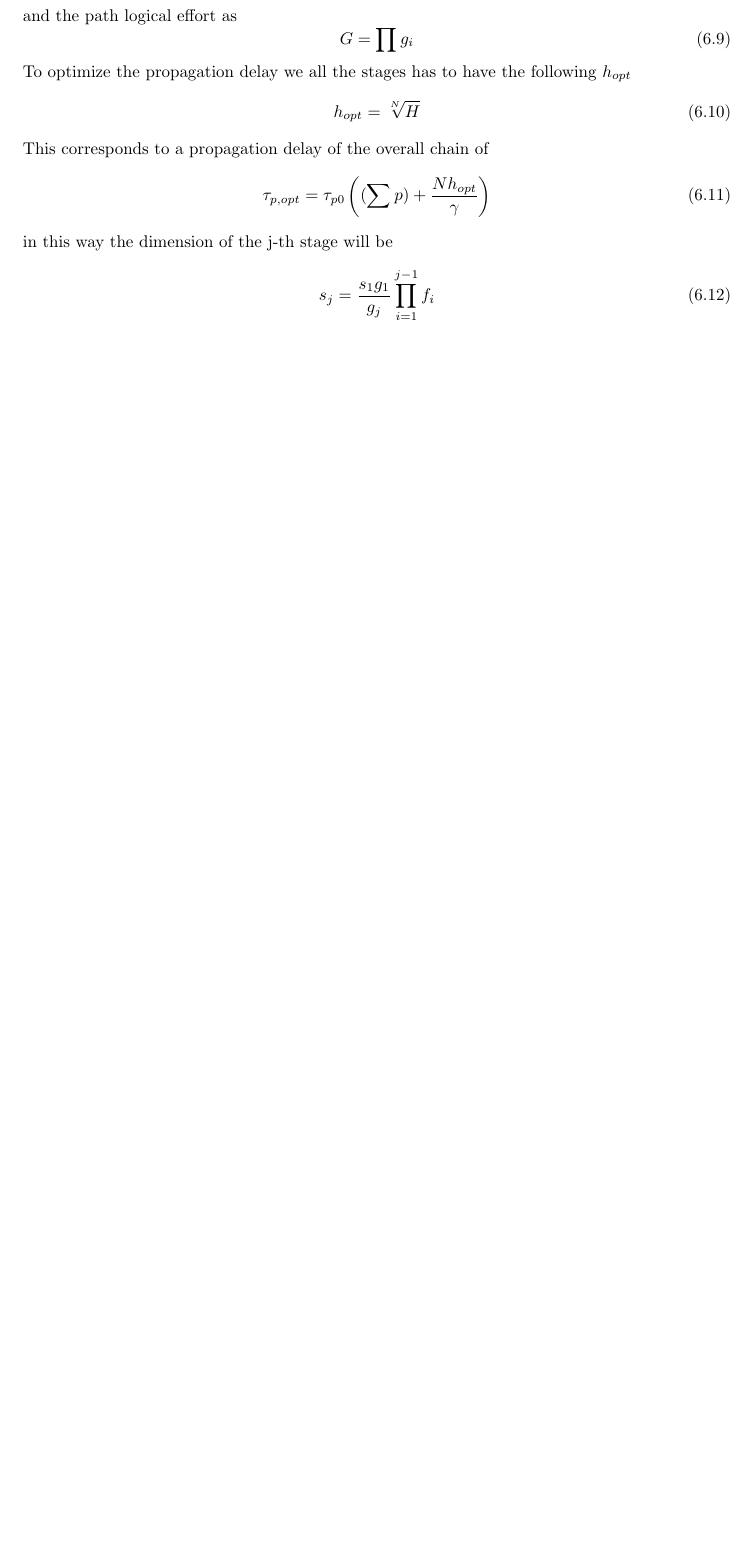
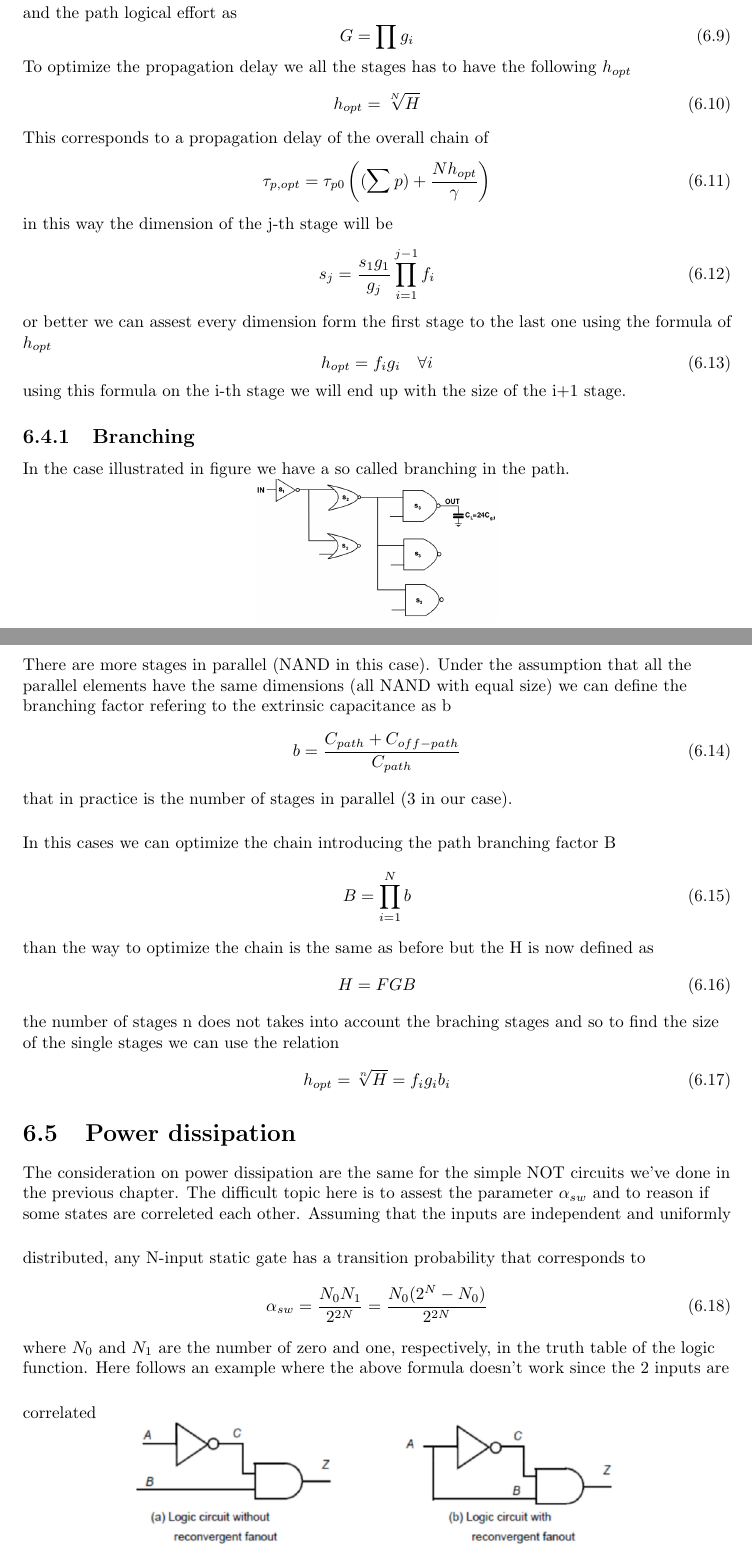
Before and after one commit to matteobaldo/Digital_integrated_circuit_design, a LaTeX document (DICD.tex, which reads Chapter6.tex): part of page 25 of 25 before the commit and two parts of pages 25 and 26 of 26 after it, the two joined at a grey line, cut so that both start at the same text, the shorter picture padded with empty space. Compiled offline with pdfLaTeX.

Commit message:
End of FC-CMOS and stupid add on 1st page

```diff
--- a/Chapter6.tex
+++ b/Chapter6.tex
@@ -108,3 +108,51 @@ in this way the dimension of the j-th stage will be
 \begin{equation}
 s_j=\frac{s_1g_1}{g_j}\prod_{i=1}^{j-1}f_i
 \end{equation}
+or better we can assest every dimension form the first stage to the last one using the formula of $h_{opt}$
+\begin{equation}
+h_{opt}=f_ig_i \ \ \ \forall i
+\end{equation}
+using this formula on the i-th stage we will end up with the size of the i+1 stage.
+
+\subsection{Branching}
+In the case illustrated in figure we have a so called branching in the path.
+
+\centering
+\includegraphics[width=0.35\textwidth]{C6_6.png}\\
+\raggedright
+
+There are more stages in parallel (NAND in this case). Under the assumption that all the parallel elements have the same dimensions (all NAND with equal size) we can define the branching factor refering to the extrinsic capacitance as b
+\begin{equation}
+b=\frac{C_{path}+C_{off-path}}{C_{path}}
+\end{equation}
+that in practice is the number of stages in parallel (3 in our case).\\
+\vspace{5mm}
+In this cases we can optimize the chain introducing the path branching factor B
+\begin{equation}
+B=\prod_{i=1}^N b
+\end{equation}
+than the way to optimize the chain is the same as before but the H is now defined as
+\begin{equation}
+H=FGB
+\end{equation}
+the number of stages n does not takes into account the braching stages and so to find the size of the single stages we can use the relation
+\begin{equation}
+h_{opt}=\sqrt[n]{H}=f_ig_ib_i
+\end{equation}
+
+
+\section{Power dissipation}
+The consideration on power dissipation are the same for the simple NOT circuits we've done in the previous chapter. The difficult topic here is to assest the parameter $\alpha_{sw}$ and to reason if some states are correleted each other.
+\vspace{5mm}
+Assuming that the inputs are independent and uniformly distributed, any N-input static gate has a transition probability that corresponds to
+\begin{equation}
+\alpha_{sw}=\frac{N_0N_1}{2^{2N}}=\frac{N_0(2^N-N_0)}{2^{2N}}
+\end{equation}
+where $N_0$ and $N_1$ are the number of zero and one, respectively, in the truth table of the logic function.
+\vspace{5mm}
+Here follows an example where the above formula doesn't work since the 2 inputs are correlated
+
+
+\centering
+\includegraphics[width=0.7\textwidth]{C6_7.png}\\
+\raggedright
```
Also changed, not shown: Chapter0.tex (+1 -1 lines), C6_6.png (added), C6_7.png (added).
